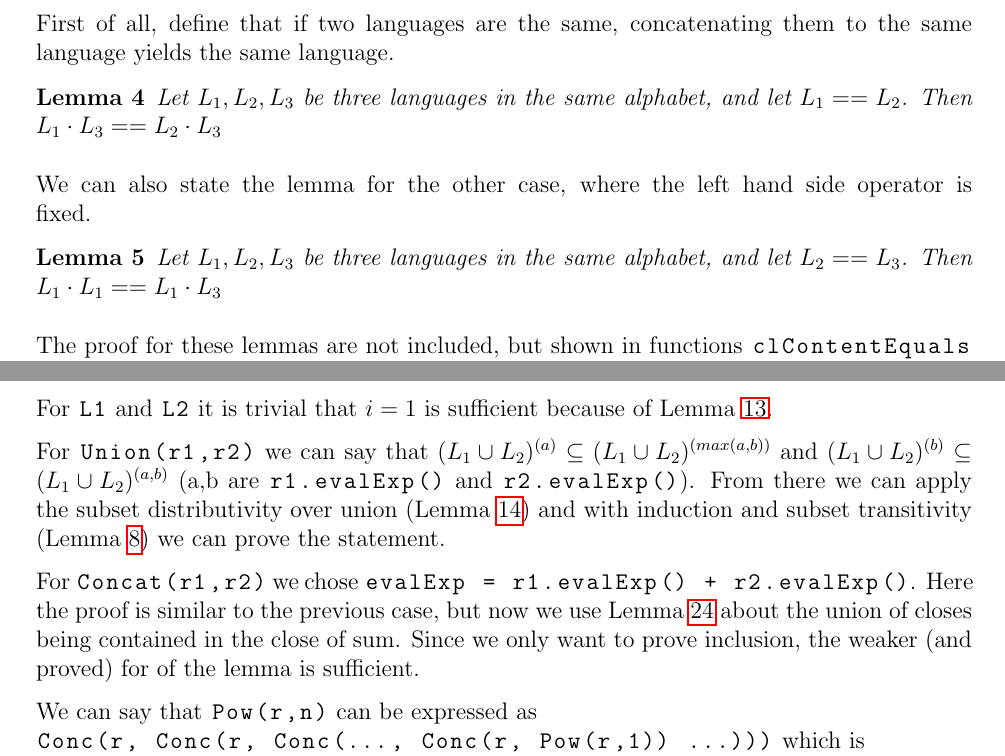
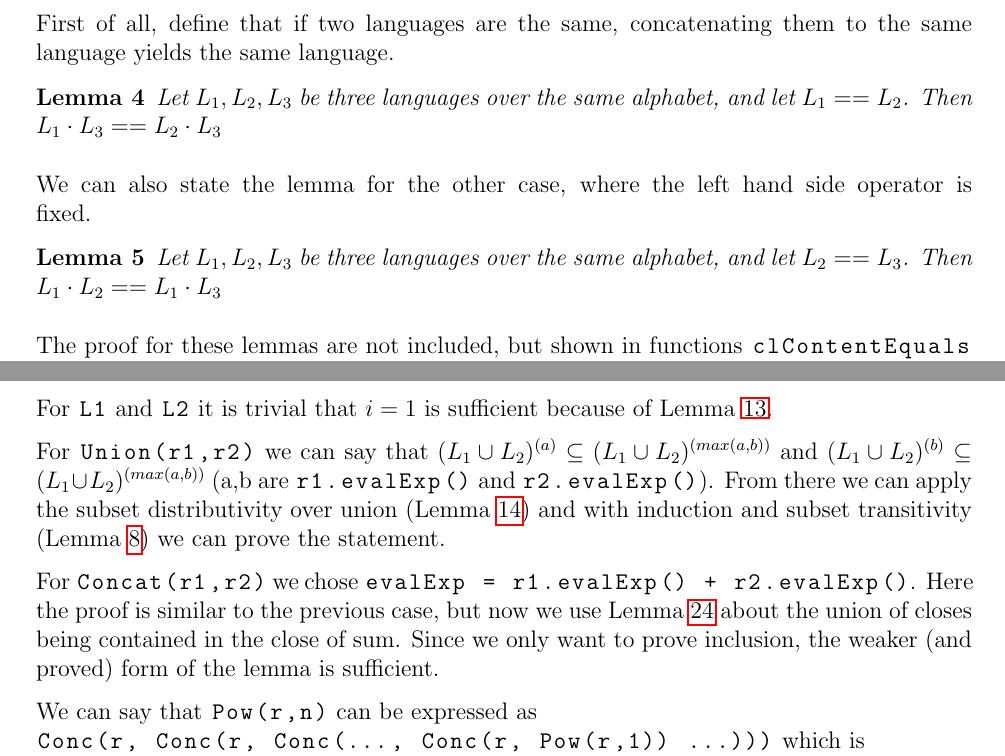
Before and after one commit to czipobence/semesterProject-2017-autumn-assignments, a LaTeX document (report/main.tex, which reads report/include/theorems.tex): two parts of pages 17 and 22 of 23, joined at a grey line, cut so that both start at the same text. Compiled offline with pdfLaTeX.

Commit message:
minor fixes in report

```diff
--- a/report/include/theorems.tex
+++ b/report/include/theorems.tex
@@ -323,14 +323,14 @@ First of all, define that if two languages are the same, concatenating them to t
 
 \begin{lemma}
 	\label{lem:clContentEquals}
-	Let $\languagei{1}, \languagei{2}, \languagei{3}$ be three languages in the same alphabet, and let $\languagei{1} == \languagei{2}$. Then $\languagei{1} \concatop \languagei{3} == \languagei{2} \concatop \languagei{3}$
+	Let $\languagei{1}, \languagei{2}, \languagei{3}$ be three languages over the same alphabet, and let $\languagei{1} == \languagei{2}$. Then $\languagei{1} \concatop \languagei{3} == \languagei{2} \concatop \languagei{3}$
 \end{lemma}
 
 We can also state the lemma for the other case, where the left hand side operator is fixed.
 
 \begin{lemma}
 	\label{lem:clContentEquals2}
-	Let $\languagei{1}, \languagei{2}, \languagei{3}$ be three languages in the same alphabet, and let $\languagei{2} == \languagei{3}$. Then $\languagei{1} \concatop \languagei{1} == \languagei{1} \concatop \languagei{3}$
+	Let $\languagei{1}, \languagei{2}, \languagei{3}$ be three languages over the same alphabet, and let $\languagei{2} == \languagei{3}$. Then $\languagei{1} \concatop \languagei{2} == \languagei{1} \concatop \languagei{3}$
 \end{lemma}
 
 The proof for these lemmas are not included, but shown in functions \inline{clContentEquals} and \inline{clContentEquals2} and in other, referenced sub-lemmas.
@@ -607,9 +607,9 @@ We can state a lemma nearly equivalent to the previous theorem:
 
 For \inline{L1} and \inline{L2} it is trivial that $i=1$ is sufficient because of Lemma~\ref{lem:inUnionSubset}.
 
-For \inline{Union(r1,r2)} we can say that $\close{(\languagei{1} \cup \languagei{2})}{a} \subseteq \close{(\languagei{1} \cup \languagei{2})}{max(a,b)}$ and $\close{(\languagei{1} \cup \languagei{2})}{b} \subseteq \close{(\languagei{1} \cup \languagei{2})}{a,b}$ (a,b are \inline{r1.evalExp()} and \inline{r2.evalExp()}). From there we can apply the subset distributivity over union (Lemma~\ref{lem:unionSubset}) and with induction and subset transitivity (Lemma~\ref{lem:subsetOfTransitive}) we can prove the statement.
+For \inline{Union(r1,r2)} we can say that $\close{(\languagei{1} \cup \languagei{2})}{a} \subseteq \close{(\languagei{1} \cup \languagei{2})}{max(a,b)}$ and $\close{(\languagei{1} \cup \languagei{2})}{b} \subseteq \close{(\languagei{1} \cup \languagei{2})}{max(a,b)}$ (a,b are \inline{r1.evalExp()} and \inline{r2.evalExp()}). From there we can apply the subset distributivity over union (Lemma~\ref{lem:unionSubset}) and with induction and subset transitivity (Lemma~\ref{lem:subsetOfTransitive}) we can prove the statement.
 
-For \inline{Concat(r1,r2)} we chose \inline{evalExp = r1.evalExp() + r2.evalExp()}. Here the proof is similar to the previous case, but now we use Lemma~\ref{lem:sumClose} about the union of closes being contained in the close of sum. Since we only want to prove inclusion, the weaker (and proved) for of the lemma is sufficient.
+For \inline{Concat(r1,r2)} we chose \inline{evalExp = r1.evalExp() + r2.evalExp()}. Here the proof is similar to the previous case, but now we use Lemma~\ref{lem:sumClose} about the union of closes being contained in the close of sum. Since we only want to prove inclusion, the weaker (and proved) form of the lemma is sufficient.
 
 We can say that \inline{Pow(r,n)} can be expressed as \\ \inline{Conc(r, Conc(r, Conc(..., Conc(r, Pow(r,1)) ...)))} which is \\ \inline{Conc(r, Conc(r, Conc(..., Conc(r, r) ...)))}, so this is only a syntactic sugar in regular expressions. For this reason, lets omit this case in the proofs.
 
```
Also changed, not shown: report/main.pdf, report/include/theorems.tex (4 more changed lines).
